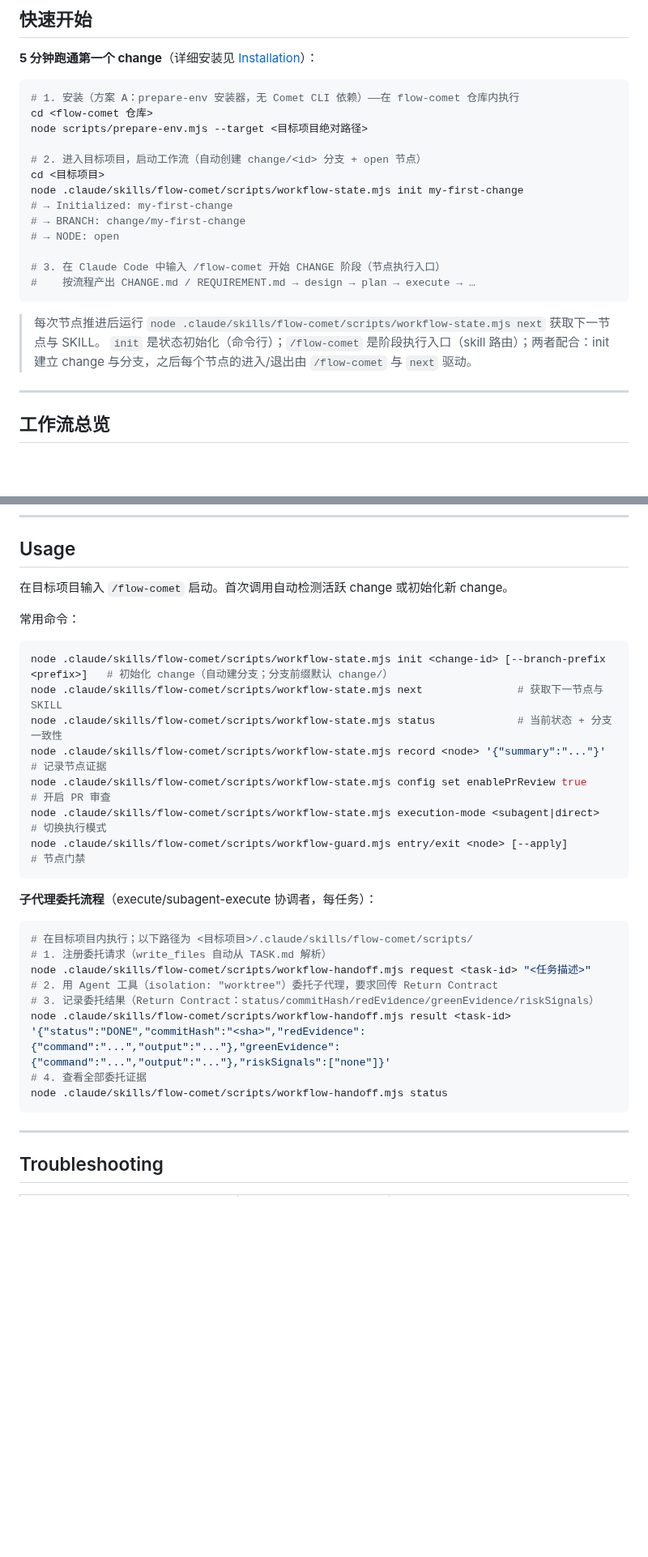
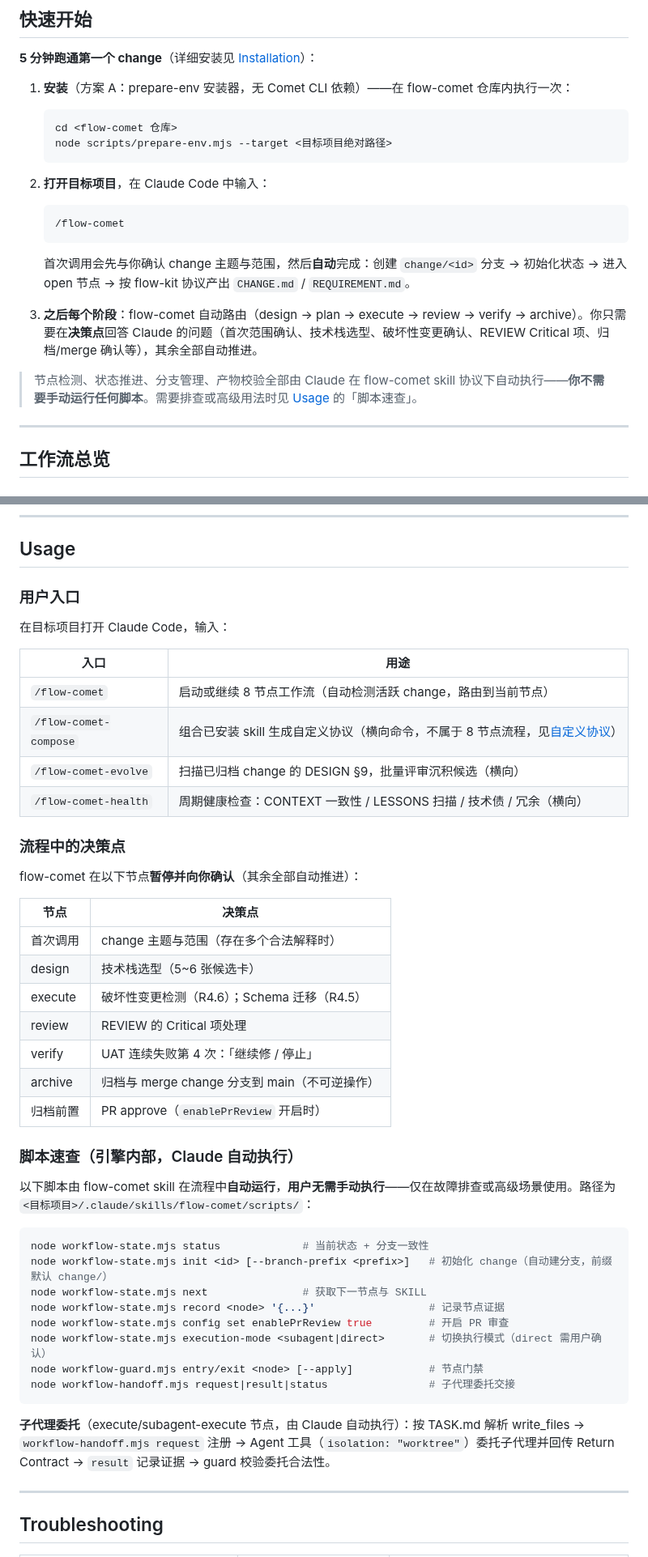
Before and after one commit to baobaolaodie/flow-comet, a Markdown page: README.md, 2 parts joined by grey strips. Shown at 81% size. Drawn GitHub-style; blank space fills up the shorter version.

Commit message:
docs: README 快速开始/Usage 重写为用户视角——/flow-comet 全自动驱动，node 命令降级为脚本速查（引擎内部），验证安装改无副作用方式

````diff
--- a/README.md
+++ b/README.md
@@ -48,24 +48,24 @@ flow-comet 站在三个项目的交汇点：
 
 **5 分钟跑通第一个 change**（详细安装见 [Installation](#installation)）：
 
-```bash
-# 1. 安装（方案 A：prepare-env 安装器，无 Comet CLI 依赖）——在 flow-comet 仓库内执行
-cd <flow-comet 仓库>
-node scripts/prepare-env.mjs --target <目标项目绝对路径>
+1. **安装**（方案 A：prepare-env 安装器，无 Comet CLI 依赖）——在 flow-comet 仓库内执行一次：
 
-# 2. 进入目标项目，启动工作流（自动创建 change/<id> 分支 + open 节点）
-cd <目标项目>
-node .claude/skills/flow-comet/scripts/workflow-state.mjs init my-first-change
-# → Initialized: my-first-change
-# → BRANCH: change/my-first-change
-# → NODE: open
+   ```bash
+   cd <flow-comet 仓库>
+   node scripts/prepare-env.mjs --target <目标项目绝对路径>
+   ```
 
-# 3. 在 Claude Code 中输入 /flow-comet 开始 CHANGE 阶段（节点执行入口）
-#    按流程产出 CHANGE.md / REQUIREMENT.md → design → plan → execute → …
-```
+2. **打开目标项目**，在 Claude Code 中输入：
 
-> 每次节点推进后运行 `node .claude/skills/flow-comet/scripts/workflow-state.mjs next` 获取下一节点与 SKILL。
-> `init` 是状态初始化（命令行）；`/flow-comet` 是阶段执行入口（skill 路由）；两者配合：init 建立 change 与分支，之后每个节点的进入/退出由 `/flow-comet` 与 `next` 驱动。
+   ```
+   /flow-comet
+   ```
+
+   首次调用会先与你确认 change 主题与范围，然后**自动**完成：创建 `change/<id>` 分支 → 初始化状态 → 进入 open 节点 → 按 flow-kit 协议产出 `CHANGE.md` / `REQUIREMENT.md`。
+
+3. **之后每个阶段**：flow-comet 自动路由（design → plan → execute → review → verify → archive）。你只需要在**决策点**回答 Claude 的问题（首次范围确认、技术栈选型、破坏性变更确认、REVIEW Critical 项、归档/merge 确认等），其余全部自动推进。
+
+> 节点检测、状态推进、分支管理、产物校验全部由 Claude 在 flow-comet skill 协议下自动执行——**你不需要手动运行任何脚本**。需要排查或高级用法时见 [Usage](#usage) 的「脚本速查」。
 
 ---
 
@@ -416,32 +418,47 @@ flow-comet 会**定制 `comet init` 注入的 `<comet-ambient-resume>` 块**（C
 
 ## Usage
 
-在目标项目输入 `/flow-comet` 启动。首次调用自动检测活跃 change 或初始化新 change。
+### 用户入口
 
-常用命令：
+在目标项目打开 Claude Code，输入：
+
+| 入口 | 用途 |
+|------|------|
+| `/flow-comet` | 启动或继续 8 节点工作流（自动检测活跃 change，路由到当前节点） |
+| `/flow-comet-compose` | 组合已安装 skill 生成自定义协议（横向命令，不属于 8 节点流程，见[自定义协议](#自定义协议flow-comet-compose)） |
+| `/flow-comet-evolve` | 扫描已归档 change 的 DESIGN §9，批量评审沉积候选（横向） |
+| `/flow-comet-health` | 周期健康检查：CONTEXT 一致性 / LESSONS 扫描 / 技术债 / 冗余（横向） |
+
+### 流程中的决策点
+
+flow-comet 在以下节点**暂停并向你确认**（其余全部自动推进）：
+
+| 节点 | 决策点 |
+|------|--------|
+| 首次调用 | change 主题与范围（存在多个合法解释时） |
+| design | 技术栈选型（5~6 张候选卡） |
+| execute | 破坏性变更检测（R4.6）；Schema 迁移（R4.5） |
+| review | REVIEW 的 Critical 项处理 |
+| verify | UAT 连续失败第 4 次：「继续修 / 停止」 |
+| archive | 归档与 merge change 分支到 main（不可逆操作） |
+| 归档前置 | PR approve（`enablePrReview` 开启时） |
+
+### 脚本速查（引擎内部，Claude 自动执行）
+
+以下脚本由 flow-comet skill 在流程中**自动运行**，**用户无需手动执行**——仅在故障排查或高级场景使用。路径为 `<目标项目>/.claude/skills/flow-comet/scripts/`：
 
 ```bash
-node .claude/skills/flow-comet/scripts/workflow-state.mjs init <change-id> [--branch-prefix <prefix>]   # 初始化 change（自动建分支；分支前缀默认 change/）
-node .claude/skills/flow-comet/scripts/workflow-state.mjs next               # 获取下一节点与 SKILL
-node .claude/skills/flow-comet/scripts/workflow-state.mjs status             # 当前状态 + 分支一致性
-node .claude/skills/flow-comet/scripts/workflow-state.mjs record <node> '{"summary":"..."}'  # 记录节点证据
-node .claude/skills/flow-comet/scripts/workflow-state.mjs config set enablePrReview true      # 开启 PR 审查
-node .claude/skills/flow-comet/scripts/workflow-state.mjs execution-mode <subagent|direct>   # 切换执行模式
-node .claude/skills/flow-comet/scripts/workflow-guard.mjs entry/exit <node> [--apply]         # 节点门禁
+node workflow-state.mjs status             # 当前状态 + 分支一致性
+node workflow-state.mjs init <id> [--branch-prefix <prefix>]   # 初始化 change（自动建分支，前缀默认 change/）
+node workflow-state.mjs next               # 获取下一节点与 SKILL
+node workflow-state.mjs record <node> '{...}'                  # 记录节点证据
+node workflow-state.mjs config set enablePrReview true         # 开启 PR 审查
+node workflow-state.mjs execution-mode <subagent|direct>       # 切换执行模式（direct 需用户确认）
+node workflow-guard.mjs entry/exit <node> [--apply]            # 节点门禁
+node workflow-handoff.mjs request|result|status                # 子代理委托交接
 ```
 
-**子代理委托流程**（execute/subagent-execute 协调者，每任务）：
-
-```bash
-# 在目标项目内执行；以下路径为 <目标项目>/.claude/skills/flow-comet/scripts/
-# 1. 注册委托请求（write_files 自动从 TASK.md 解析）
-node .claude/skills/flow-comet/scripts/workflow-handoff.mjs request <task-id> "<任务描述>"
-# 2. 用 Agent 工具（isolation: "worktree"）委托子代理，要求回传 Return Contract
-# 3. 记录委托结果（Return Contract：status/commitHash/redEvidence/greenEvidence/riskSignals）
-node .claude/skills/flow-comet/scripts/workflow-handoff.mjs result <task-id> '{"status":"DONE","commitHash":"<sha>","redEvidence":{"command":"...","output":"..."},"greenEvidence":{"command":"...","output":"..."},"riskSignals":["none"]}'
-# 4. 查看全部委托证据
-node .claude/skills/flow-comet/scripts/workflow-handoff.mjs status
-```
+**子代理委托**（execute/subagent-execute 节点，由 Claude 自动执行）：按 TASK.md 解析 write_files → `workflow-handoff.mjs request` 注册 → Agent 工具（`isolation: "worktree"`）委托子代理并回传 Return Contract → `result` 记录证据 → guard 校验委托合法性。
 
 ---
 
````
Also changed, not shown: other parts of README.md (+8 -6 lines).
